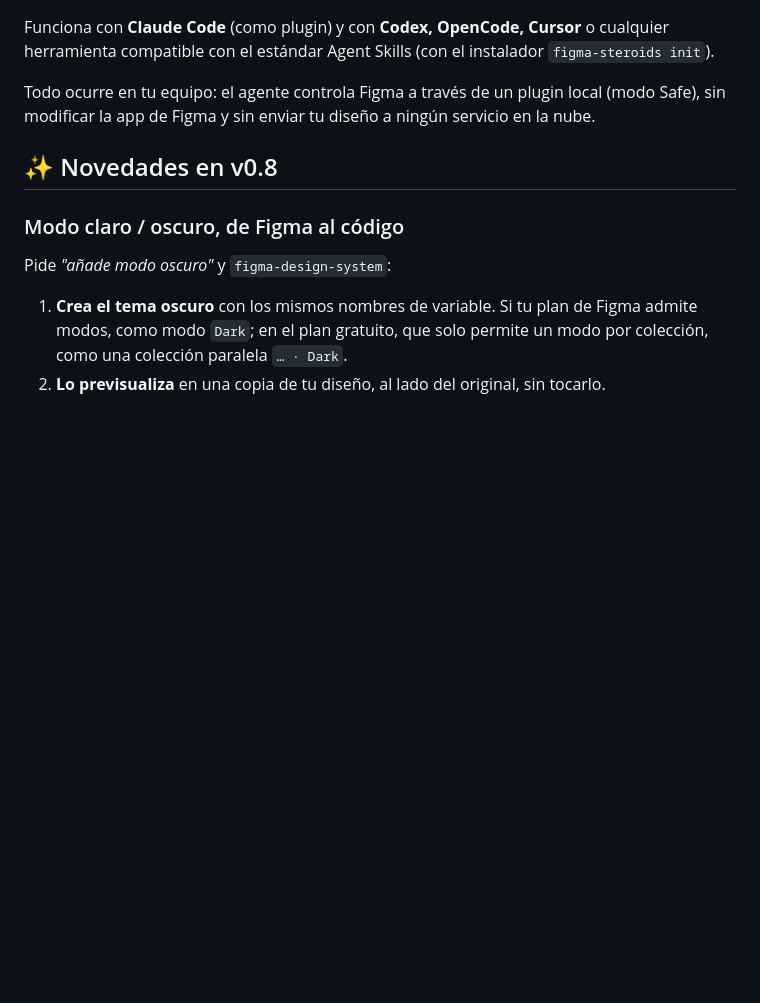
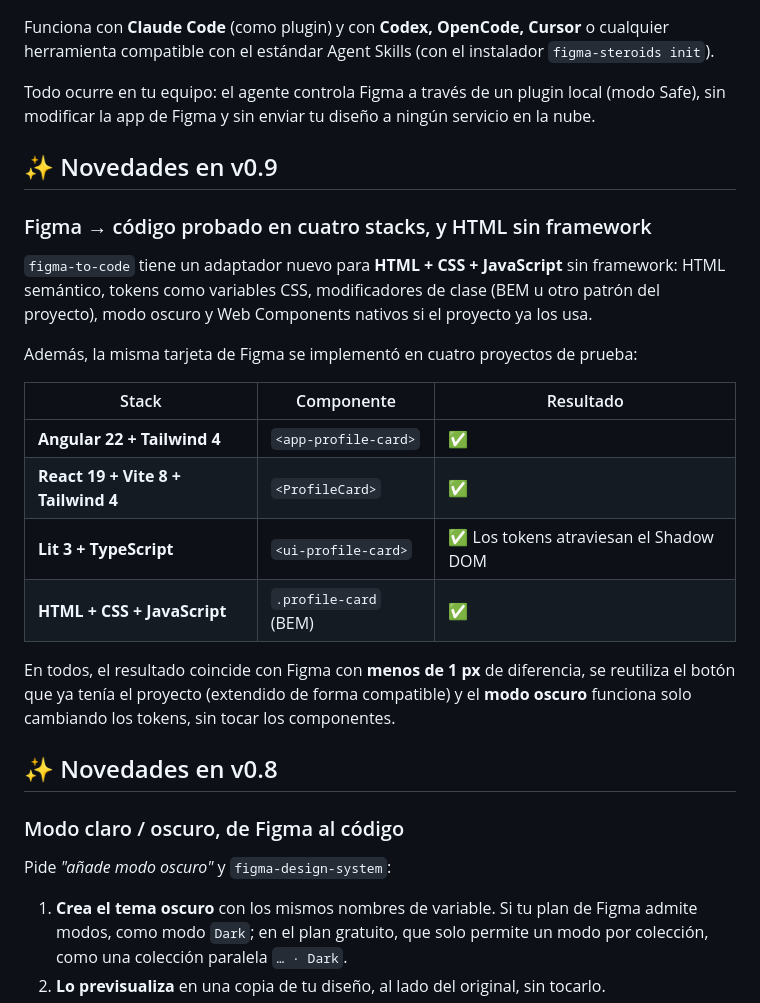
Before and after one commit to kennedy122112/figma-steroids, a Markdown page: README.md, the part around the change. Rendered like a GitHub page; blank space fills up the shorter version.

Commit message:
README: sección "Novedades en v0.9"
Co-Authored-By: Claude Opus 5.5 <noreply@anthropic.com>

```diff
--- a/README.md
+++ b/README.md
@@ -42,6 +42,27 @@ herramienta compatible con el estándar Agent Skills (con el instalador `figma-s
 
 Todo ocurre en tu equipo: el agente controla Figma a través de un plugin local (modo Safe), sin
 modificar la app de Figma y sin enviar tu diseño a ningún servicio en la nube.
+
+## ✨ Novedades en v0.9
+
+### Figma → código probado en cuatro stacks, y HTML sin framework
+
+`figma-to-code` tiene un adaptador nuevo para **HTML + CSS + JavaScript** sin framework: HTML
+semántico, tokens como variables CSS, modificadores de clase (BEM u otro patrón del proyecto),
+modo oscuro y Web Components nativos si el proyecto ya los usa.
+
+Además, la misma tarjeta de Figma se implementó en cuatro proyectos de prueba:
+
+| Stack | Componente | Resultado |
+|---|---|---|
+| **Angular 22 + Tailwind 4** | `<app-profile-card>` | ✅ |
+| **React 19 + Vite 8 + Tailwind 4** | `<ProfileCard>` | ✅ |
+| **Lit 3 + TypeScript** | `<ui-profile-card>` | ✅ Los tokens atraviesan el Shadow DOM |
+| **HTML + CSS + JavaScript** | `.profile-card` (BEM) | ✅ |
+
+En todos, el resultado coincide con Figma con **menos de 1 px** de diferencia, se reutiliza el
+botón que ya tenía el proyecto (extendido de forma compatible) y el **modo oscuro** funciona
+solo cambiando los tokens, sin tocar los componentes.
 
 ## ✨ Novedades en v0.8
 
```
